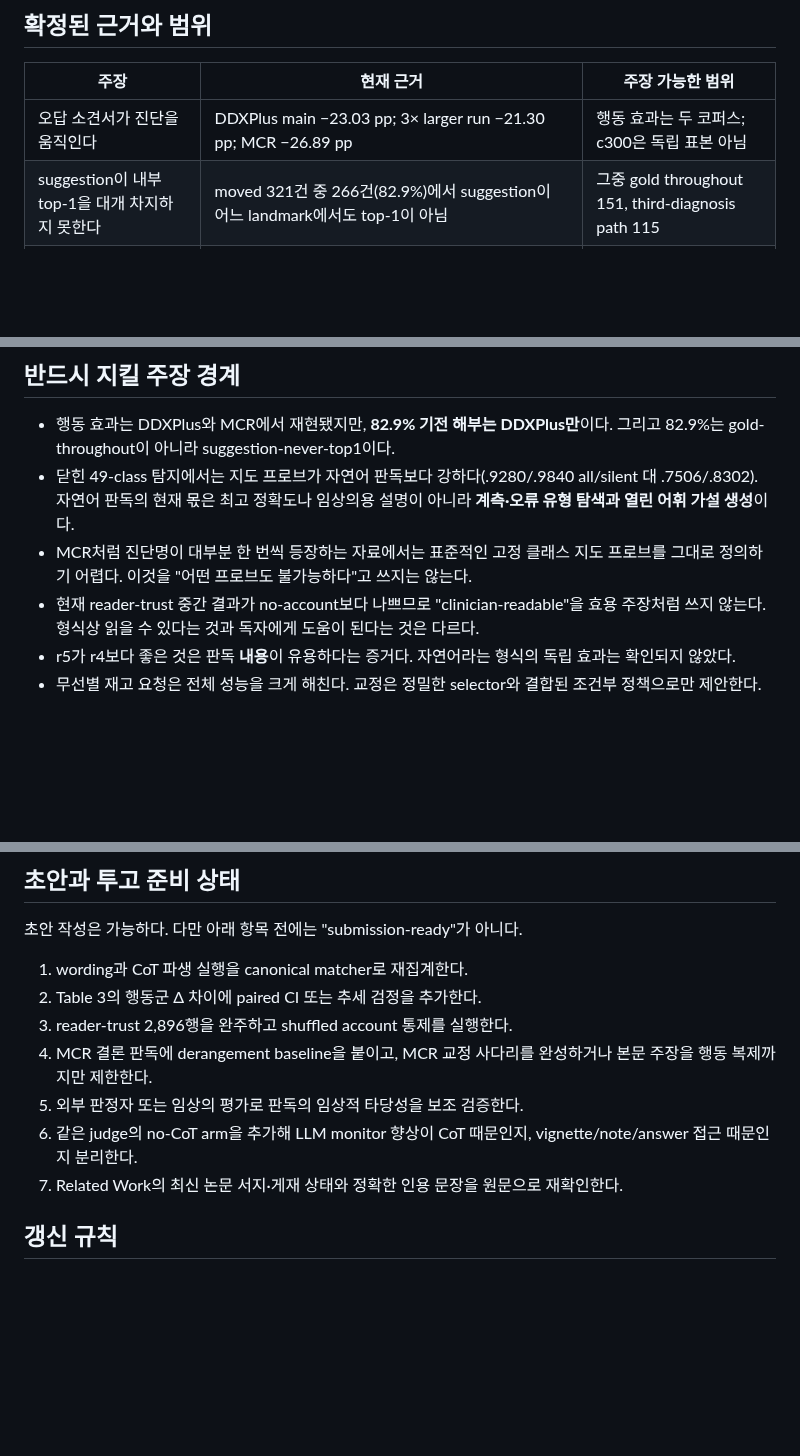
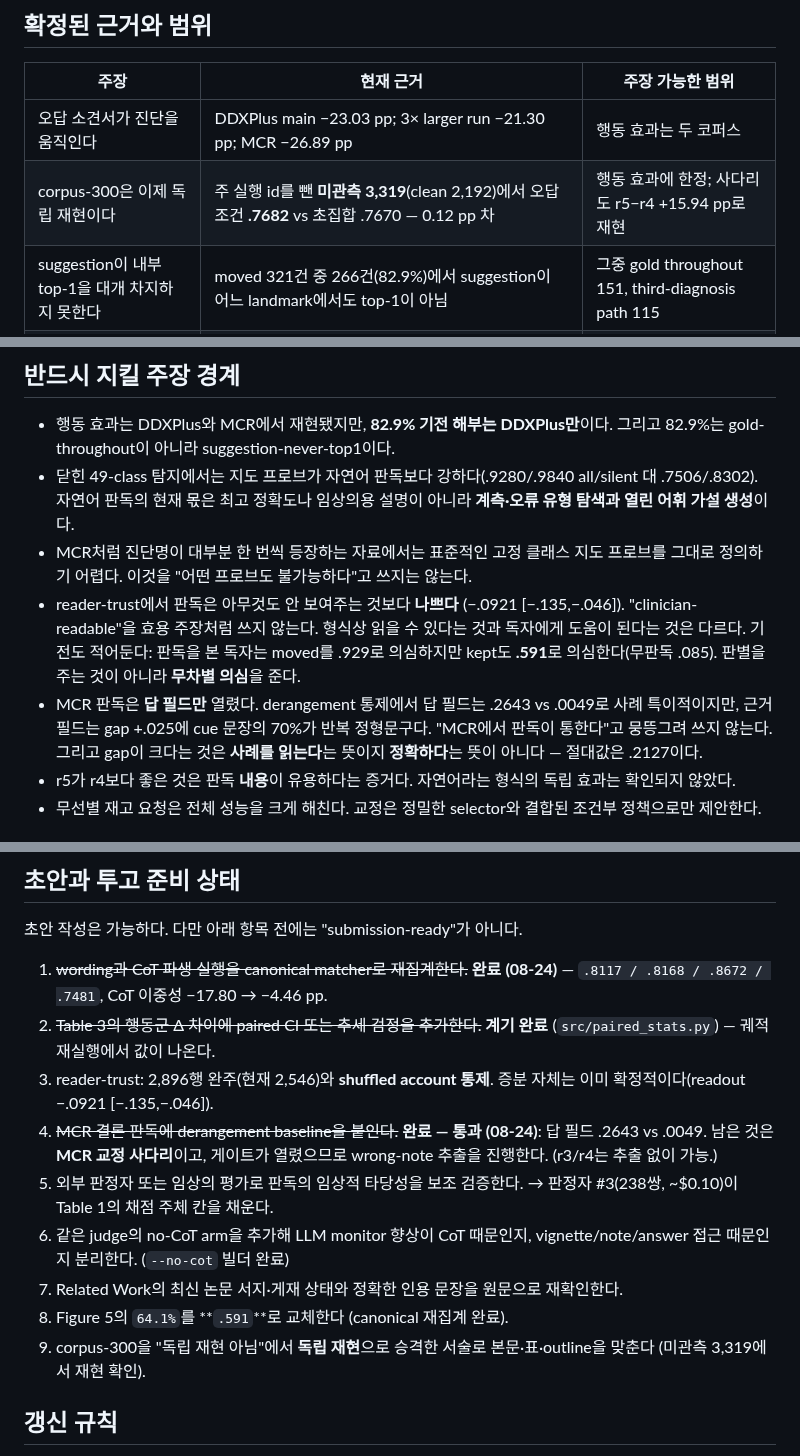
Before and after one commit to 0914eagle/medical_nla, a Markdown page: docs/paper/README.md, 3 parts joined by grey strips. Drawn GitHub-style; blank space fills up the shorter version.

```diff
--- a/docs/paper/README.md
+++ b/docs/paper/README.md
@@ -42,7 +42,8 @@ probe top-1이 되지 않는다. 이 내부-출력 결렬은
 
 | 주장 | 현재 근거 | 주장 가능한 범위 |
 |---|---|---|
-| 오답 소견서가 진단을 움직인다 | DDXPlus main −23.03 pp; 3× larger run −21.30 pp; MCR −26.89 pp | 행동 효과는 두 코퍼스; c300은 독립 표본 아님 |
+| 오답 소견서가 진단을 움직인다 | DDXPlus main −23.03 pp; 3× larger run −21.30 pp; MCR −26.89 pp | 행동 효과는 두 코퍼스 |
+| corpus-300은 이제 독립 재현이다 | 주 실행 id를 뺀 **미관측 3,319**(clean 2,192)에서 오답 조건 **.7682** vs 초집합 .7670 — 0.12 pp 차 | 행동 효과에 한정; 사다리도 r5−r4 +15.94 pp로 재현 |
 | suggestion이 내부 top-1을 대개 차지하지 못한다 | moved 321건 중 266건(82.9%)에서 suggestion이 어느 landmark에서도 top-1이 아님 | 그중 gold throughout 151, third-diagnosis path 115 |
 | 소견서는 내부 gold signal을 행동별로 다르게 낮춘다 | final Δ: 유지 **−.007**, 제3 진단 **−.055**, 제안 채택 **−.195** | DDXPlus, 49-class cross-fit probe |
 | CoT보다 내부 채널이 강하다 | 정본 silent subset(n=1,641) AUROC: LLM CoT monitor .6829, NL readout .8302, probe .9840; readout−monitor gap +.1473 CI [.0691,.2209] | DDXPlus, 진단 내 층화 |
@@ -62,9 +64,16 @@ probe top-1이 되지 않는다. 이 내부-출력 결렬은
 - MCR처럼 진단명이 대부분 한 번씩 등장하는 자료에서는 표준적인 고정
   클래스 지도 프로브를 그대로 정의하기 어렵다. 이것을 "어떤 프로브도
   불가능하다"고 쓰지는 않는다.
-- 현재 reader-trust 중간 결과가 no-account보다 나쁘므로 "clinician-readable"을
-  효용 주장처럼 쓰지 않는다. 형식상 읽을 수 있다는 것과 독자에게 도움이 된다는
-  것은 다르다.
+- reader-trust에서 판독은 아무것도 안 보여주는 것보다 **나쁘다**
+  (−.0921 [−.135,−.046]). "clinician-readable"을 효용 주장처럼 쓰지 않는다.
+  형식상 읽을 수 있다는 것과 독자에게 도움이 된다는 것은 다르다. 기전도
+  적어둔다: 판독을 본 독자는 moved를 .929로 의심하지만 kept도 **.591**로
+  의심한다(무판독 .085). 판별을 주는 것이 아니라 **무차별 의심**을 준다.
+- MCR 판독은 **답 필드만** 열렸다. derangement 통제에서 답 필드는
+  .2643 vs .0049로 사례 특이적이지만, 근거 필드는 gap +.025에 cue 문장의
+  70%가 반복 정형문구다. "MCR에서 판독이 통한다"고 뭉뜽그려 쓰지 않는다.
+  그리고 gap이 크다는 것은 **사례를 읽는다**는 뜻이지 **정확하다**는 뜻이
+  아니다 — 절대값은 .2127이다.
 - r5가 r4보다 좋은 것은 판독 **내용**이 유용하다는 증거다. 자연어라는 형식의
   독립 효과는 확인되지 않았다.
 - 무선별 재고 요청은 전체 성능을 크게 해친다. 교정은 정밀한 selector와
@@ -99,16 +108,24 @@ probe top-1이 되지 않는다. 이 내부-출력 결렬은
 
 초안 작성은 가능하다. 다만 아래 항목 전에는 "submission-ready"가 아니다.
 
-1. wording과 CoT 파생 실행을 canonical matcher로 재집계한다.
-2. Table 3의 행동군 Δ 차이에 paired CI 또는 추세 검정을 추가한다.
-3. reader-trust 2,896행을 완주하고 shuffled account 통제를 실행한다.
-4. MCR 결론 판독에 derangement baseline을 붙이고, MCR 교정 사다리를
-   완성하거나 본문 주장을 행동 복제까지만 제한한다.
+1. ~~wording과 CoT 파생 실행을 canonical matcher로 재집계한다.~~ **완료
+   (08-24)** — `.8117 / .8168 / .8672 / .7481`, CoT 이중성 −17.80 → −4.46 pp.
+2. ~~Table 3의 행동군 Δ 차이에 paired CI 또는 추세 검정을 추가한다.~~
+   **계기 완료** (`src/paired_stats.py`) — 궤적 재실행에서 값이 나온다.
+3. reader-trust: 2,896행 완주(현재 2,546)와 **shuffled account 통제**.
+   증분 자체는 이미 확정적이다(readout −.0921 [−.135,−.046]).
+4. ~~MCR 결론 판독에 derangement baseline을 붙인다.~~ **완료 — 통과
+   (08-24)**: 답 필드 .2643 vs .0049. 남은 것은 **MCR 교정 사다리**이고,
+   게이트가 열렸으므로 wrong-note 추출을 진행한다. (r3/r4는 추출 없이 가능.)
 5. 외부 판정자 또는 임상의 평가로 판독의 임상적 타당성을 보조 검증한다.
+   → 판정자 #3(238쌍, ~$0.10)이 Table 1의 채점 주체 칸을 채운다.
 6. 같은 judge의 no-CoT arm을 추가해 LLM monitor 향상이 CoT 때문인지,
-   vignette/note/answer 접근 때문인지 분리한다.
+   vignette/note/answer 접근 때문인지 분리한다. (`--no-cot` 빌더 완료)
 7. Related Work의 최신 논문 서지·게재 상태와 정확한 인용 문장을 원문으로
    재확인한다.
+8. Figure 5의 `64.1%`를 **`.591`**로 교체한다 (canonical 재집계 완료).
+9. corpus-300을 "독립 재현 아님"에서 **독립 재현**으로 승격한 서술로
+   본문·표·outline을 맞춘다 (미관측 3,319에서 재현 확인).
 
 ## 갱신 규칙
 
```
Also changed, not shown: other parts of docs/paper/README.md (+2 -1 lines), docs/experiments/RESULTS_CANONICAL_2026-08-24.md (+57 -4 lines).
